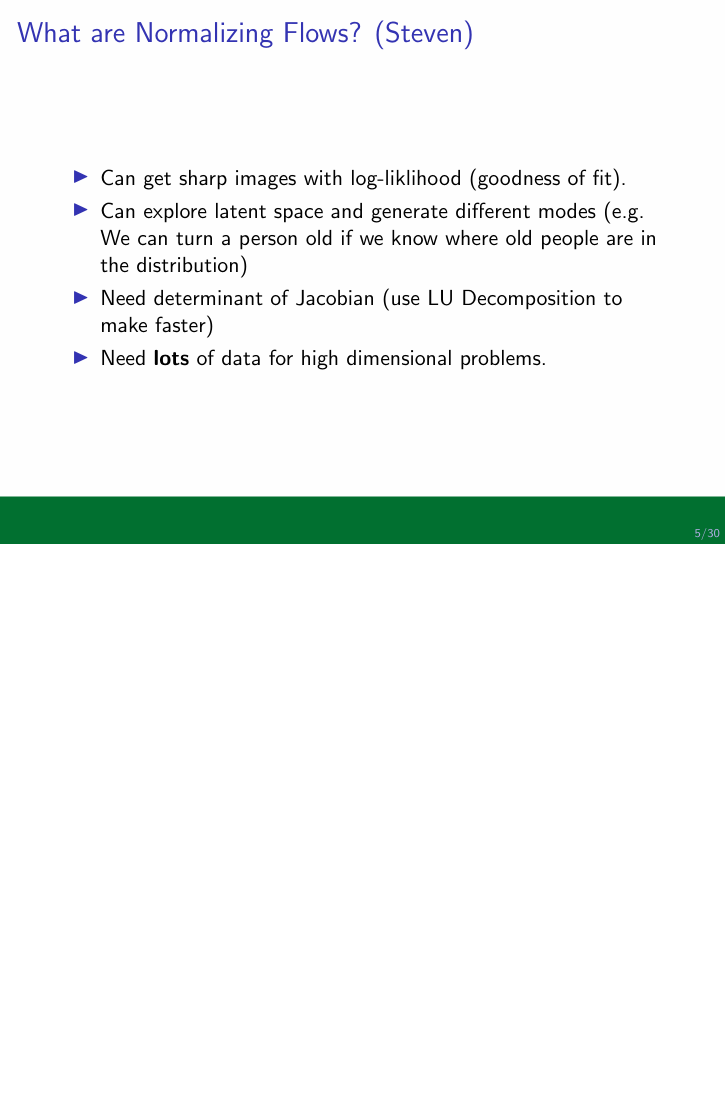
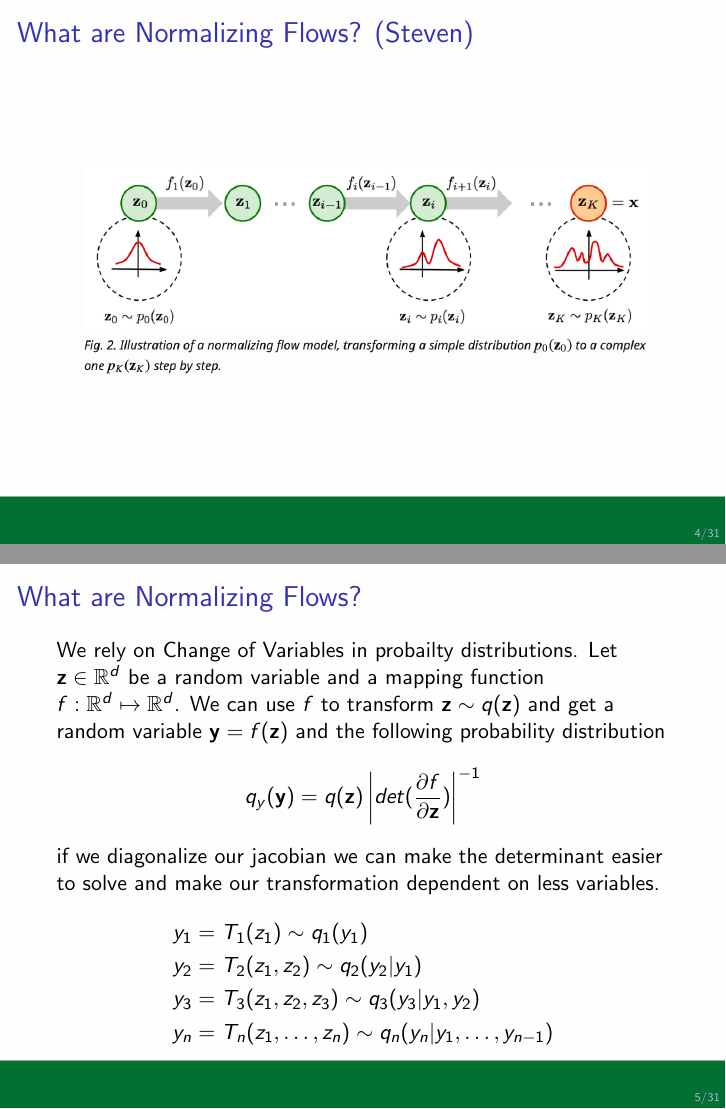
Before and after one commit to stevenwalton/510-NF_Project, LaTeX slides (FinalPresentation/Slides.tex, which reads FinalPresentation/GLOW.tex, FinalPresentation/GamePlan.tex, FinalPresentation/WhatIsNF.tex): page 5 of 30 before the commit and pages 4 and 5 of 32 after it, the two joined at a grey line, the shorter picture padded with empty space. Compiled offline with pdfLaTeX.

Commit message:
Minor adjustments to explination of that NFs are

```diff
--- a/FinalPresentation/GLOW.tex
+++ b/FinalPresentation/GLOW.tex
@@ -10,7 +10,7 @@
 \end{frame}
 
 \begin{frame}
-    \frametitle{GLOW (Steven)}
+    \frametitle{GLOW}
     \begin{itemize}
         \item Builds from NICE and RealNVP.
         \item Uses 1x1 invertible convolutions which act as the permutation
@@ -20,18 +20,18 @@
 \end{frame}
 
 \begin{frame}
-    \frametitle{GLOW (Steven)}
+    \frametitle{GLOW}
     \center\includegraphics[width=0.75\textwidth]{GLOWFlow.png}\\
     \center\includegraphics[width=0.75\textwidth]{GLOWComposition.png}
 \end{frame}
 
 \begin{frame}
-    \frametitle{GLOW (Steven)}
+    \frametitle{GLOW}
     \center\includegraphics[width=0.75\textwidth]{GLOWResults.png}
 \end{frame}
 
 \begin{frame}
-    \frametitle{GLOW (Steven)}
+    \frametitle{GLOW}
     \center\includegraphics[width=0.75\textwidth]{GLOWInterpolation.png}\\
     \center\includegraphics[width=0.75\textwidth]{GLOWLatentSpace.png}\\
 \end{frame}
--- a/FinalPresentation/GamePlan.tex
+++ b/FinalPresentation/GamePlan.tex
@@ -10,7 +10,7 @@
 \end{frame}
 
 \begin{frame}
-    \frametitle{GamePlan (Steven)}
+    \frametitle{GamePlan}
     \begin{itemize}
         \item Read NICE, RealNVP, GLOW, FFJORD
         \item Independently replicate NICE and experiment with MNIST
--- a/FinalPresentation/WhatIsNF.tex
+++ b/FinalPresentation/WhatIsNF.tex
@@ -10,7 +10,7 @@
 \end{frame}
 
 \begin{frame}
-    \frametitle{What are Normalizing Flows? (Steven)}
+    \frametitle{What are Normalizing Flows?}
     \begin{itemize}
         \item Generative models, like GANs and VAEs.  \footnote{Source:
     https://lilianweng.github.io/lil-log/2018/10/13/flow-based-deep-generative-models.html}
@@ -28,12 +28,38 @@
 \end{frame}
 
 \begin{frame}
-    \frametitle{What are Normalizing Flows? (Steven)}
+    \frametitle{What are Normalizing Flows?}
+    We rely on Change of Variables in probailty distributions. Let
+    $\mathbf{z}\in \mathbb{R}^d$ be a random variable and a mapping function $f:
+    \mathbb{R}^d \mapsto \mathbb{R}^d$. We can use $f$ to transform
+    $\mathbf{z}\sim q(\mathbf{z})$ and get a random variable $\mathbf{y} =
+    f(\mathbf{z})$ and the following probability distribution
+    \[
+        q_y(\mathbf{y}) = q(\mathbf{z})\left | det(\frac{\partial
+        f}{\partial \mathbf{z}}) \right | ^{-1}
+    \]
+    if we diagonalize our jacobian we can make the determinant easier to solve
+    and make our transformation dependent on less variables.
+    \begin{align*}
+        y_1 &= T_1(z_1)\sim q_1(y_1)\\
+        y_2 &= T_2(z_1,z_2)\sim q_2(y_2 | y_1)\\
+        y_3 &= T_3(z_1,z_2,z_3)\sim q_3(y_3|y_1,y_2)\\
+        y_n &= T_n(z_1,\dots,z_n)\sim q_n(y_n|y_1,\dots,y_{n-1})
+    \end{align*}
+
+\end{frame}
+
+\begin{frame}
+    \frametitle{What are Normalizing Flows?}
     \begin{itemize}
         \item Can get sharp images with log-liklihood (goodness of fit).
         \item Can explore latent space and generate different modes (e.g. We can
             turn a person old if we know where old people are in the
             distribution)
+    \end{itemize}
+    \pause
+    But
+    \begin{itemize}
         \item Need determinant of Jacobian (use LU Decomposition to make
             faster)
         \item Need \textbf{lots} of data for high dimensional problems.
```
